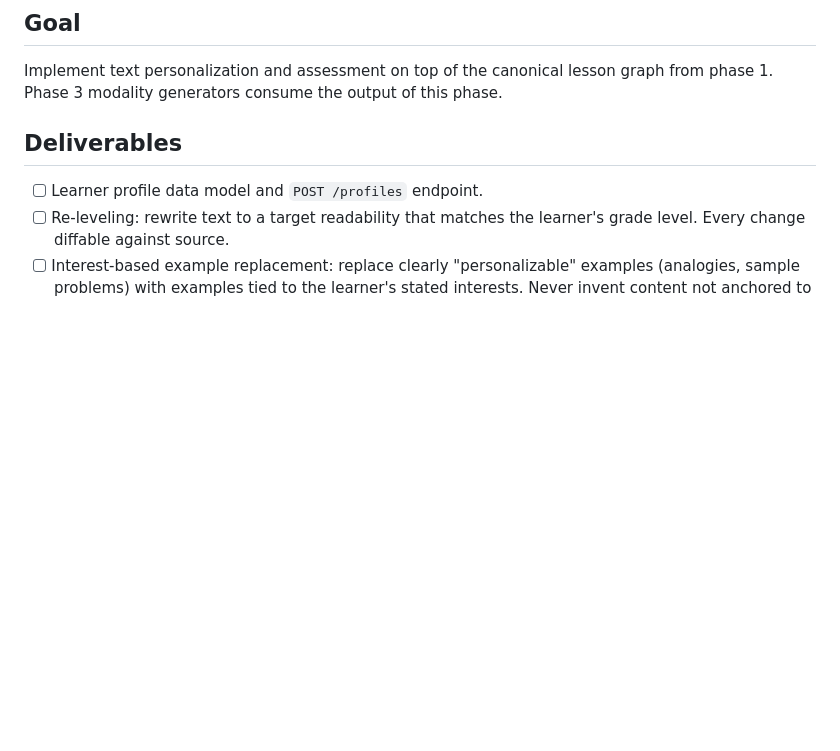
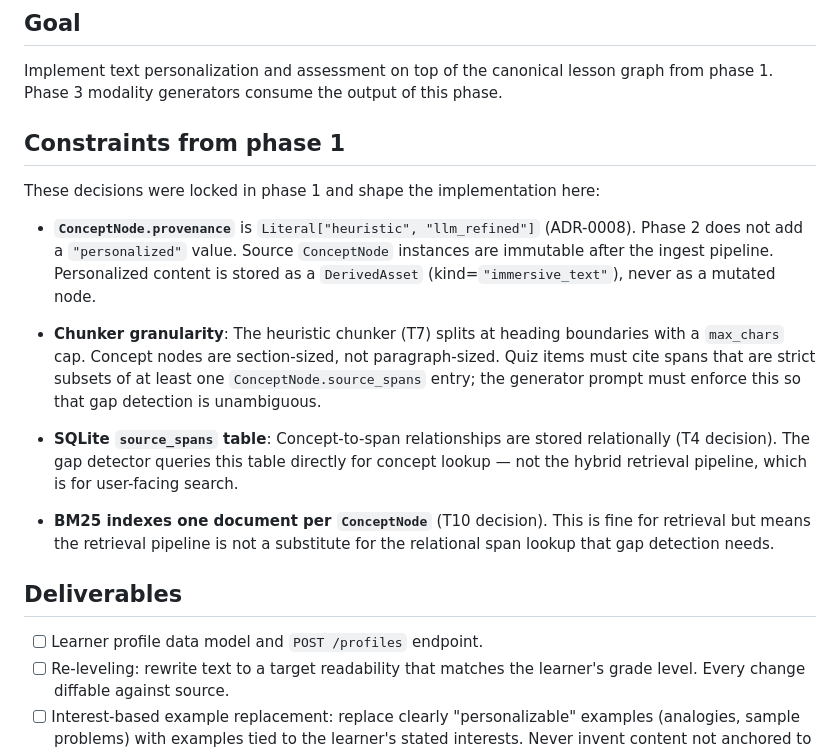
Before and after one commit to andromdaa/learn-your-way, a Markdown page: specs/phase-2-personalization.md, the part around one of its changes. Rendered like a GitHub page; blank space fills up the shorter version.

```diff
--- a/specs/phase-2-personalization.md
+++ b/specs/phase-2-personalization.md
@@ -5,6 +5,34 @@
 Implement text personalization and assessment on top of the canonical
 lesson graph from phase 1. Phase 3 modality generators consume the
 output of this phase.
+
+## Constraints from phase 1
+
+These decisions were locked in phase 1 and shape the implementation
+here:
+
+- **`ConceptNode.provenance`** is `Literal["heuristic", "llm_refined"]`
+  (ADR-0008). Phase 2 does not add a `"personalized"` value. Source
+  `ConceptNode` instances are immutable after the ingest pipeline.
+  Personalized content is stored as a `DerivedAsset`
+  (kind=`"immersive_text"`), never as a mutated node.
+
+- **Chunker granularity**: The heuristic chunker (T7) splits at
+  heading boundaries with a `max_chars` cap. Concept nodes are
+  section-sized, not paragraph-sized. Quiz items must cite spans that
+  are strict subsets of at least one `ConceptNode.source_spans` entry;
+  the generator prompt must enforce this so that gap detection is
+  unambiguous.
+
+- **SQLite `source_spans` table**: Concept-to-span relationships are
+  stored relationally (T4 decision). The gap detector queries this
+  table directly for concept lookup — not the hybrid retrieval
+  pipeline, which is for user-facing search.
+
+- **BM25 indexes one document per `ConceptNode`** (T10 decision).
+  This is fine for retrieval but means the retrieval pipeline is not
+  a substitute for the relational span lookup that gap detection
+  needs.
 
 ## Deliverables
 
```
Also changed, not shown: other parts of specs/phase-2-personalization.md (+41 -13 lines), docs/02-data-model.md (+9 -7 lines), docs/04-api.md (+4 -0 lines).
